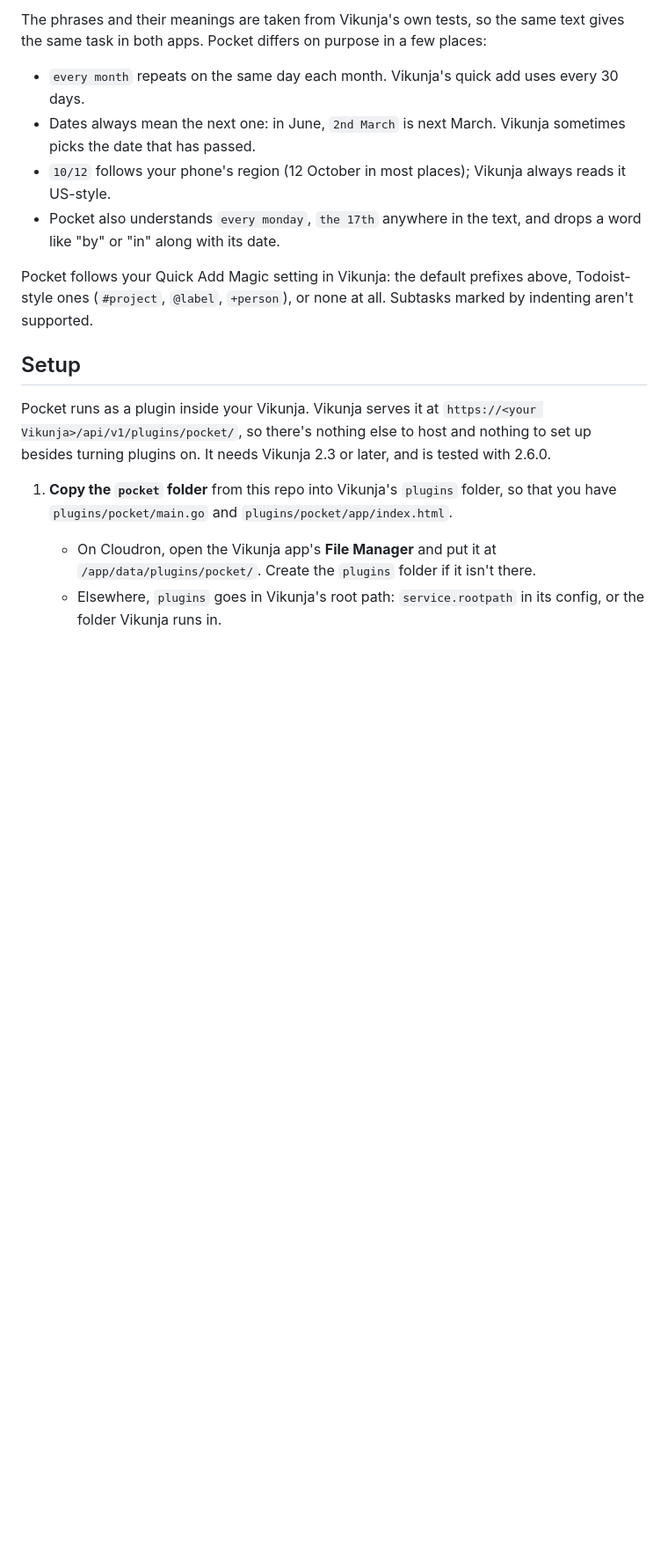
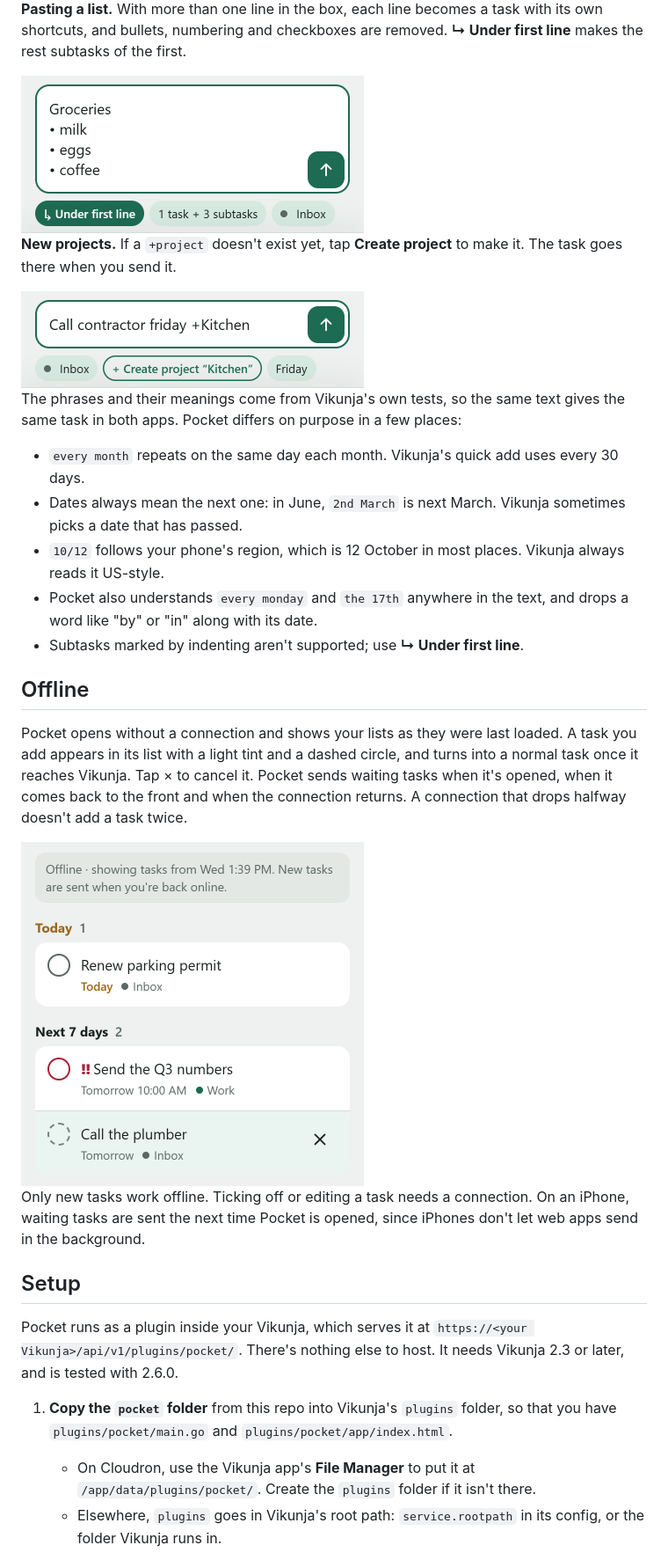
Before and after one commit to ssweber/pocket-for-vikunja, a Markdown page: README.md, the part around one of its changes. Shown at 88% size. GitHub-like rendering; pictures changed too: docs/screenshots/pocket-new-project.png (added), docs/screenshots/pocket-offline.png (added), docs/screenshots/pocket-paste-list.png (added); blank space fills up the shorter version.

```diff
--- a/README.md
+++ b/README.md
@@ -56,19 +57,34 @@ With more than one line in the box, each line is its own task with its own short
 
-The phrases and their meanings are taken from Vikunja's own tests, so the same text gives the same task in both apps. Pocket differs on purpose in a few places:
+**Pasting a list.** With more than one line in the box, each line becomes a task with its own shortcuts, and bullets, numbering and checkboxes are removed. **↳ Under first line** makes the rest subtasks of the first.
+
+<img src="docs/screenshots/pocket-paste-list.png" width="390" alt="A pasted grocery list with 'Under first line' turned on, showing '1 task + 3 subtasks'">
+
+**New projects.** If a `+project` doesn't exist yet, tap **Create project** to make it. The task goes there when you send it.
+
+<img src="docs/screenshots/pocket-new-project.png" width="390" alt="'Call contractor friday +Kitchen' with a 'Create project Kitchen' chip">
+
+The phrases and their meanings come from Vikunja's own tests, so the same text gives the same task in both apps. Pocket differs on purpose in a few places:
 
 - `every month` repeats on the same day each month. Vikunja's quick add uses every 30 days.
-- Dates always mean the next one: in June, `2nd March` is next March. Vikunja sometimes picks the date that has passed.
-- `10/12` follows your phone's region (12 October in most places); Vikunja always reads it US-style.
-- Pocket also understands `every monday`, `the 17th` anywhere in the text, and drops a word like "by" or "in" along with its date.
+- Dates always mean the next one: in June, `2nd March` is next March. Vikunja sometimes picks a date that has passed.
+- `10/12` follows your phone's region, which is 12 October in most places. Vikunja always reads it US-style.
+- Pocket also understands `every monday` and `the 17th` anywhere in the text, and drops a word like "by" or "in" along with its date.
+- Subtasks marked by indenting aren't supported; use **↳ Under first line**.
 
-Pocket follows your Quick Add Magic setting in Vikunja: the default prefixes above, Todoist-style ones (`#project`, `@label`, `+person`), or none at all. Subtasks marked by indenting aren't supported.
+## Offline
+
+Pocket opens without a connection and shows your lists as they were last loaded. A task you add appears in its list with a light tint and a dashed circle, and turns into a normal task once it reaches Vikunja. Tap × to cancel it. Pocket sends waiting tasks when it's opened, when it comes back to the front and when the connection returns. A connection that drops halfway doesn't add a task twice.
+
+<img src="docs/screenshots/pocket-offline.png" width="390" alt="Pocket offline: a banner saying when the list was loaded, and 'Call the plumber' tinted in Next 7 days">
+
+Only new tasks work offline. Ticking off or editing a task needs a connection. On an iPhone, waiting tasks are sent the next time Pocket is opened, since iPhones don't let web apps send in the background.
 
 ## Setup
 
-Pocket runs as a plugin inside your Vikunja. Vikunja serves it at `https://<your Vikunja>/api/v1/plugins/pocket/`, so there's nothing else to host and nothing to set up besides turning plugins on. It needs Vikunja 2.3 or later, and is tested with 2.6.0.
+Pocket runs as a plugin inside your Vikunja, which serves it at `https://<your Vikunja>/api/v1/plugins/pocket/`. There's nothing else to host. It needs Vikunja 2.3 or later, and is tested with 2.6.0.
 
 1. **Copy the `pocket` folder** from this repo into Vikunja's `plugins` folder, so that you have `plugins/pocket/main.go` and `plugins/pocket/app/index.html`.
-   - On Cloudron, open the Vikunja app's **File Manager** and put it at `/app/data/plugins/pocket/`. Create the `plugins` folder if it isn't there.
+   - On Cloudron, use the Vikunja app's **File Manager** to put it at `/app/data/plugins/pocket/`. Create the `plugins` folder if it isn't there.
    - Elsewhere, `plugins` goes in Vikunja's root path: `service.rootpath` in its config, or the folder Vikunja runs in.
 
 2. **Turn plugins on** in Vikunja's `config.yml` (`/app/data/config.yml` on Cloudron), then restart Vikunja:
```
Also changed, not shown: other parts of README.md (+38 -34 lines), docs/screenshots/pocket-capture.png, docs/screenshots/pocket-chip-undo.png (added).
